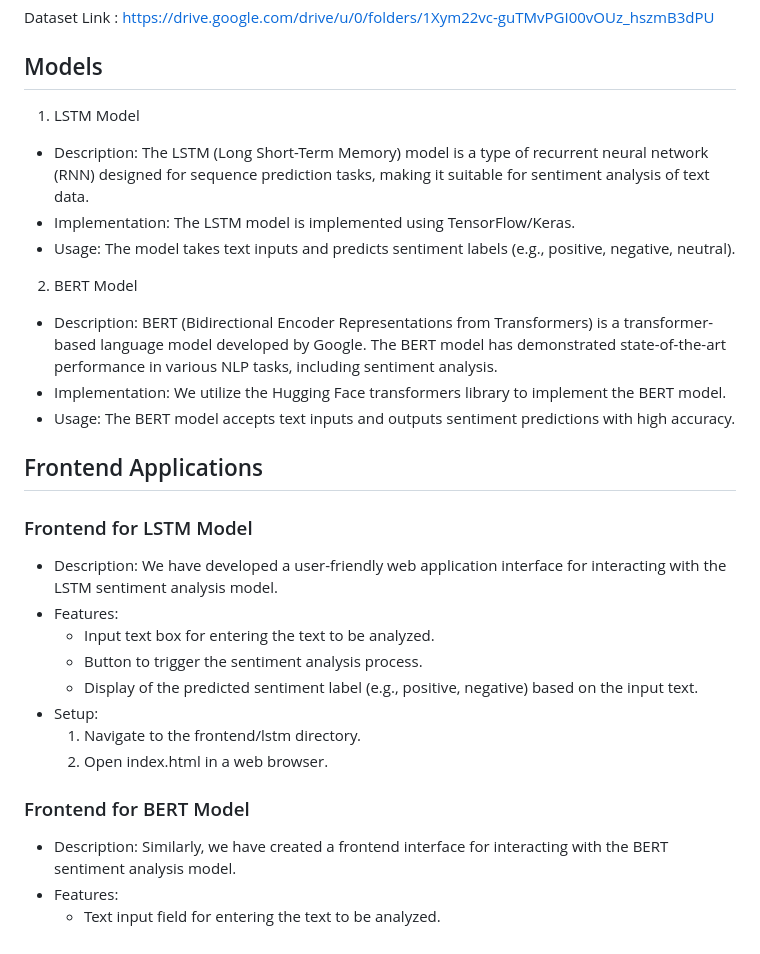
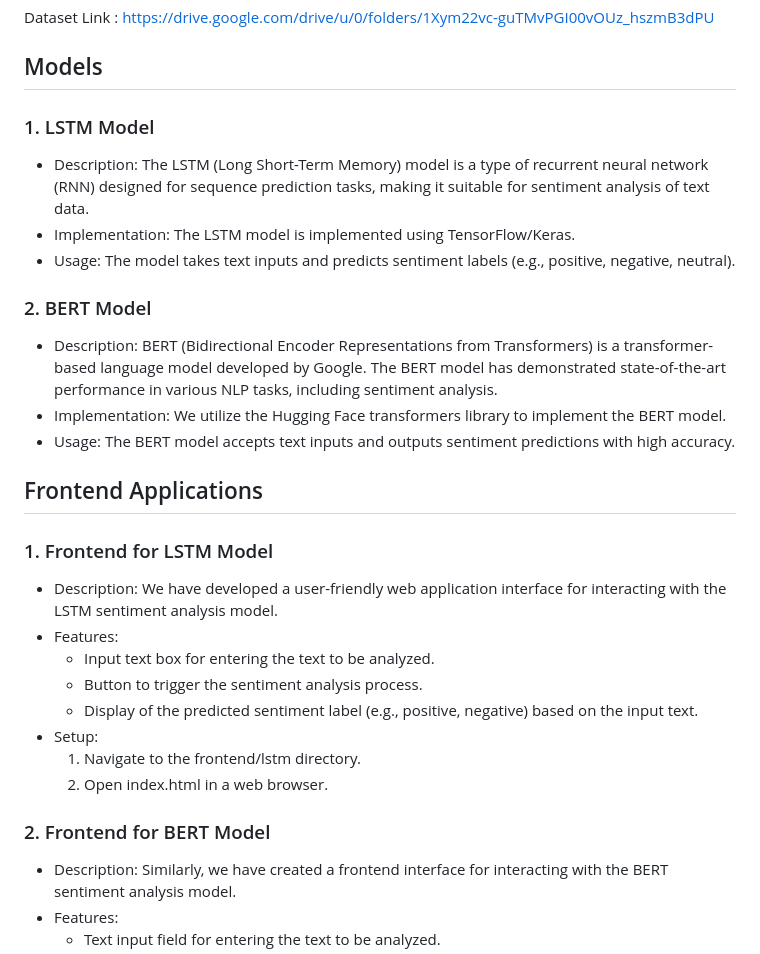
Before and after one commit to sushmita-2002/Sentiment-Analysis-on-Customer-Feedback, a Markdown page: README.md, the part around the change. Rendered like a GitHub page.

```diff
--- a/README.md
+++ b/README.md
@@ -7,17 +7,17 @@ This README provides details about the sentiment analysis models (LSTM and BERT)
 Dataset Link : https://drive.google.com/drive/u/0/folders/1Xym22vc-guTMvPGI00vOUz_hszmB3dPU
 
 ## Models
-1. LSTM Model
+### 1. LSTM Model
 - Description: The LSTM (Long Short-Term Memory) model is a type of recurrent neural network (RNN) designed for sequence prediction tasks, making it suitable for sentiment analysis of text data.
 - Implementation: The LSTM model is implemented using TensorFlow/Keras.
 - Usage: The model takes text inputs and predicts sentiment labels (e.g., positive, negative, neutral).
-2. BERT Model
+### 2. BERT Model
 - Description: BERT (Bidirectional Encoder Representations from Transformers) is a transformer-based language model developed by Google. The BERT model has demonstrated state-of-the-art performance in various NLP tasks, including sentiment analysis.
 - Implementation: We utilize the Hugging Face transformers library to implement the BERT model.
 - Usage: The BERT model accepts text inputs and outputs sentiment predictions with high accuracy.
 
 ## Frontend Applications
-### Frontend for LSTM Model
+### 1. Frontend for LSTM Model
 - Description: We have developed a user-friendly web application interface for interacting with the LSTM sentiment analysis model.
 - Features:
    - Input text box for entering the text to be analyzed.
@@ -26,7 +26,7 @@ Dataset Link : https://drive.google.com/drive/u/0/folders/1Xym22vc-guTMvPGI00vOU
 - Setup:
    1. Navigate to the frontend/lstm directory.
    2. Open index.html in a web browser.
-### Frontend for BERT Model
+### 2. Frontend for BERT Model
 - Description: Similarly, we have created a frontend interface for interacting with the BERT sentiment analysis model.
 - Features:
   - Text input field for entering the text to be analyzed.
```
